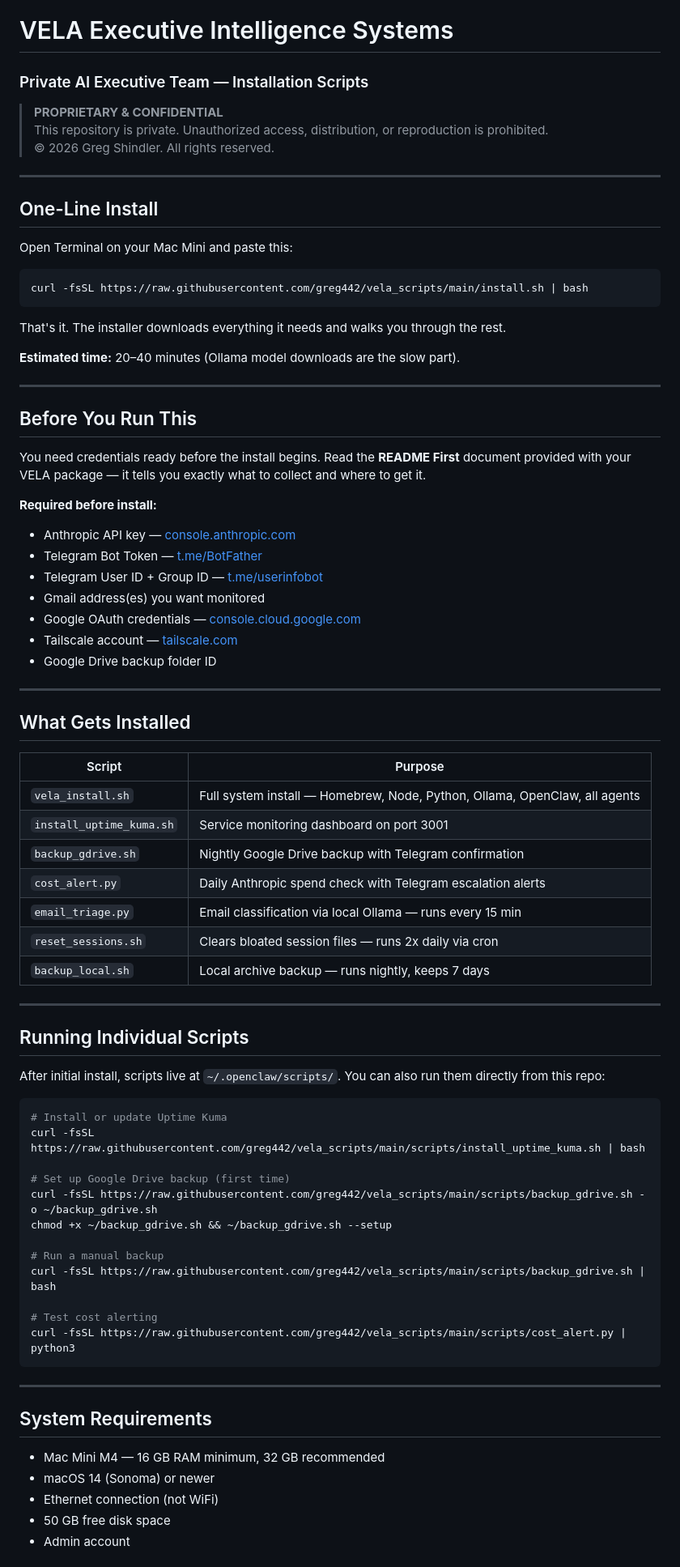
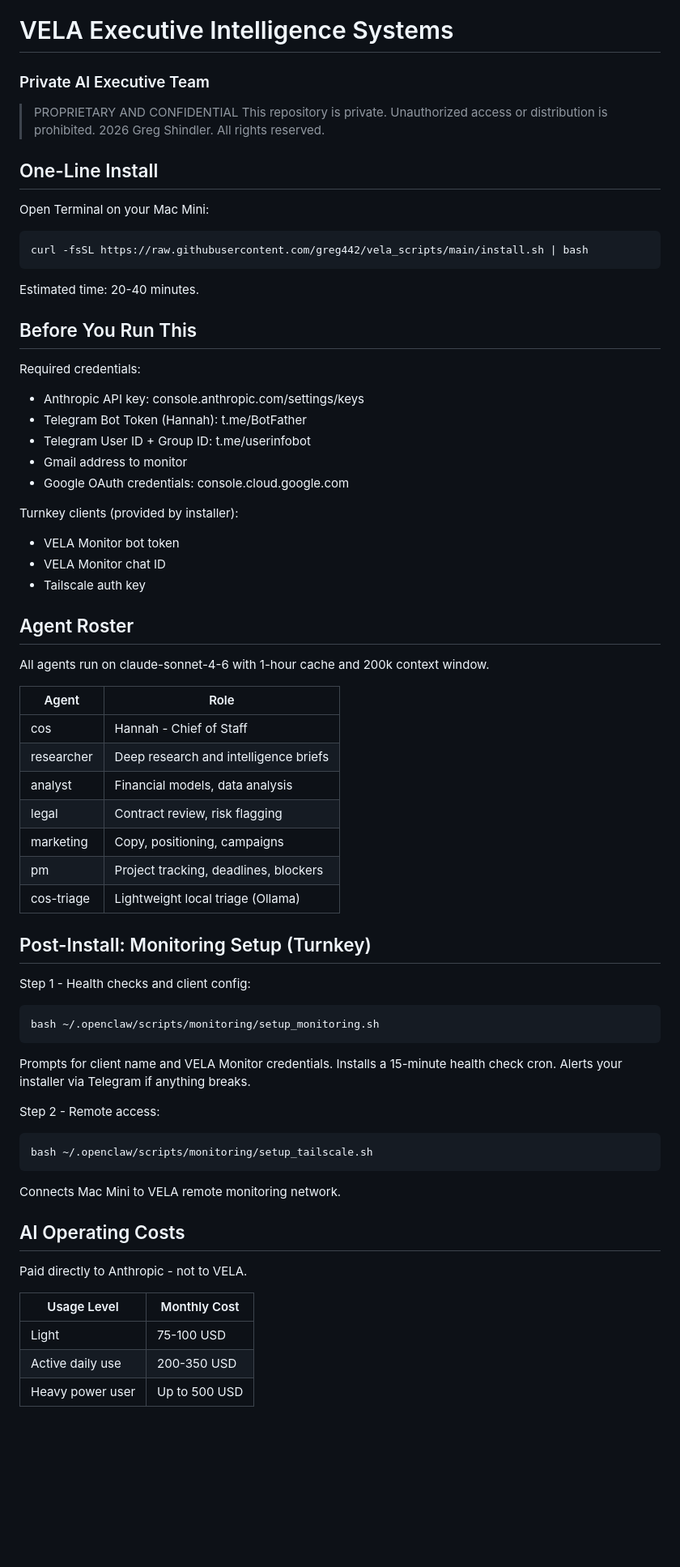
Before and after one commit to greg442/Vela_Scripts_2, a Markdown page: README.md, the part around one of its changes. Shown at 81% size. Drawn GitHub-style; blank space fills up the shorter version.

Commit message:
Update README: monitoring, agent config, pricing, commands

````diff
--- a/README.md
+++ b/README.md
@@ -1,81 +1,68 @@
 # VELA Executive Intelligence Systems
-### Private AI Executive Team — Installation Scripts
+### Private AI Executive Team
 
-> **PROPRIETARY & CONFIDENTIAL**
-> This repository is private. Unauthorized access, distribution, or reproduction is prohibited.
-> © 2026 Greg Shindler. All rights reserved.
-
----
+> PROPRIETARY AND CONFIDENTIAL
+> This repository is private. Unauthorized access or distribution is prohibited.
+> 2026 Greg Shindler. All rights reserved.
 
 ## One-Line Install
 
-Open Terminal on your Mac Mini and paste this:
+Open Terminal on your Mac Mini:
 
-```bash
-curl -fsSL https://raw.githubusercontent.com/greg442/vela_scripts/main/install.sh | bash
-```
+    curl -fsSL https://raw.githubusercontent.com/greg442/vela_scripts/main/install.sh | bash
 
-That's it. The installer downloads everything it needs and walks you through the rest.
-
-**Estimated time:** 20–40 minutes (Ollama model downloads are the slow part).
-
----
+Estimated time: 20-40 minutes.
 
 ## Before You Run This
 
-You need credentials ready before the install begins. Read the **README First** document provided with your VELA package — it tells you exactly what to collect and where to get it.
+Required credentials:
+- Anthropic API key: console.anthropic.com/settings/keys
+- Telegram Bot Token (Hannah): t.me/BotFather
+- Telegram User ID + Group ID: t.me/userinfobot
+- Gmail address to monitor
+- Google OAuth credentials: console.cloud.google.com
 
-**Required before install:**
-- Anthropic API key — [console.anthropic.com](https://console.anthropic.com/settings/keys)
-- Telegram Bot Token — [t.me/BotFather](https://t.me/BotFather)
-- Telegram User ID + Group ID — [t.me/userinfobot](https://t.me/userinfobot)
-- Gmail address(es) you want monitored
-- Google OAuth credentials — [console.cloud.google.com](https://console.cloud.google.com/apis/credentials)
-- Tailscale account — [tailscale.com](https://tailscale.com)
-- Google Drive backup folder ID
+Turnkey clients (provided by installer):
+- VELA Monitor bot token
+- VELA Monitor chat ID
+- Tailscale auth key
 
----
+## Agent Roster
 
-## What Gets Installed
+All agents run on claude-sonnet-4-6 with 1-hour cache and 200k context window.
 
-| Script | Purpose |
-|--------|---------|
-| `vela_install.sh` | Full system install — Homebrew, Node, Python, Ollama, OpenClaw, all agents |
-| `install_uptime_kuma.sh` | Service monitoring dashboard on port 3001 |
-| `backup_gdrive.sh` | Nightly Google Drive backup with Telegram confirmation |
-| `cost_alert.py` | Daily Anthropic spend check with Telegram escalation alerts |
-| `email_triage.py` | Email classification via local Ollama — runs every 15 min |
-| `reset_sessions.sh` | Clears bloated session files — runs 2x daily via cron |
-| `backup_local.sh` | Local archive backup — runs nightly, keeps 7 days |
+| Agent | Role |
+|-------|------|
+| cos | Hannah - Chief of Staff |
+| researcher | Deep research and intelligence briefs |
+| analyst | Financial models, data analysis |
+| legal | Contract review, risk flagging |
+| marketing | Copy, positioning, campaigns |
+| pm | Project tracking, deadlines, blockers |
+| cos-triage | Lightweight local triage (Ollama) |
 
----
+## Post-Install: Monitoring Setup (Turnkey)
 
-## Running Individual Scripts
+Step 1 - Health checks and client config:
 
-After initial install, scripts live at `~/.openclaw/scripts/`. You can also run them directly from this repo:
+    bash ~/.openclaw/scripts/monitoring/setup_monitoring.sh
 
-```bash
-# Install or update Uptime Kuma
-curl -fsSL https://raw.githubusercontent.com/greg442/vela_scripts/main/scripts/install_uptime_kuma.sh | bash
+Prompts for client name and VELA Monitor credentials.
+Installs a 15-minute health check cron. Alerts your installer via Telegram if anything breaks.
 
-# Set up Google Drive backup (first time)
-curl -fsSL https://raw.githubusercontent.com/greg442/vela_scripts/main/scripts/backup_gdrive.sh -o ~/backup_gdrive.sh
-chmod +x ~/backup_gdrive.sh && ~/backup_gdrive.sh --setup
+Step 2 - Remote access:
 
-# Run a manual backup
-curl -fsSL https://raw.githubusercontent.com/greg442/vela_scripts/main/scripts/backup_gdrive.sh | bash
+    bash ~/.openclaw/scripts/monitoring/setup_tailscale.sh
 
-# Test cost alerting
-curl -fsSL https://raw.githubusercontent.com/greg442/vela_scripts/main/scripts/cost_alert.py | python3
-```
+Connects Mac Mini to VELA remote monitoring network.
 
----
+## AI Operating Costs
 
-## System Requirements
+Paid directly to Anthropic - not to VELA.
 
-- Mac Mini M4 — 16 GB RAM minimum, 32 GB recommended
-- macOS 14 (Sonoma) or newer
-- Ethernet connection (not WiFi)
-- 50 GB free disk space
-- Admin account
+| Usage Level | Monthly Cost |
+|-------------|-------------|
+| Light | 75-100 USD |
+| Active daily use | 200-350 USD |
+| Heavy power user | Up to 500 USD |
 
````
Also changed, not shown: other parts of README.md (+50 -20 lines).
